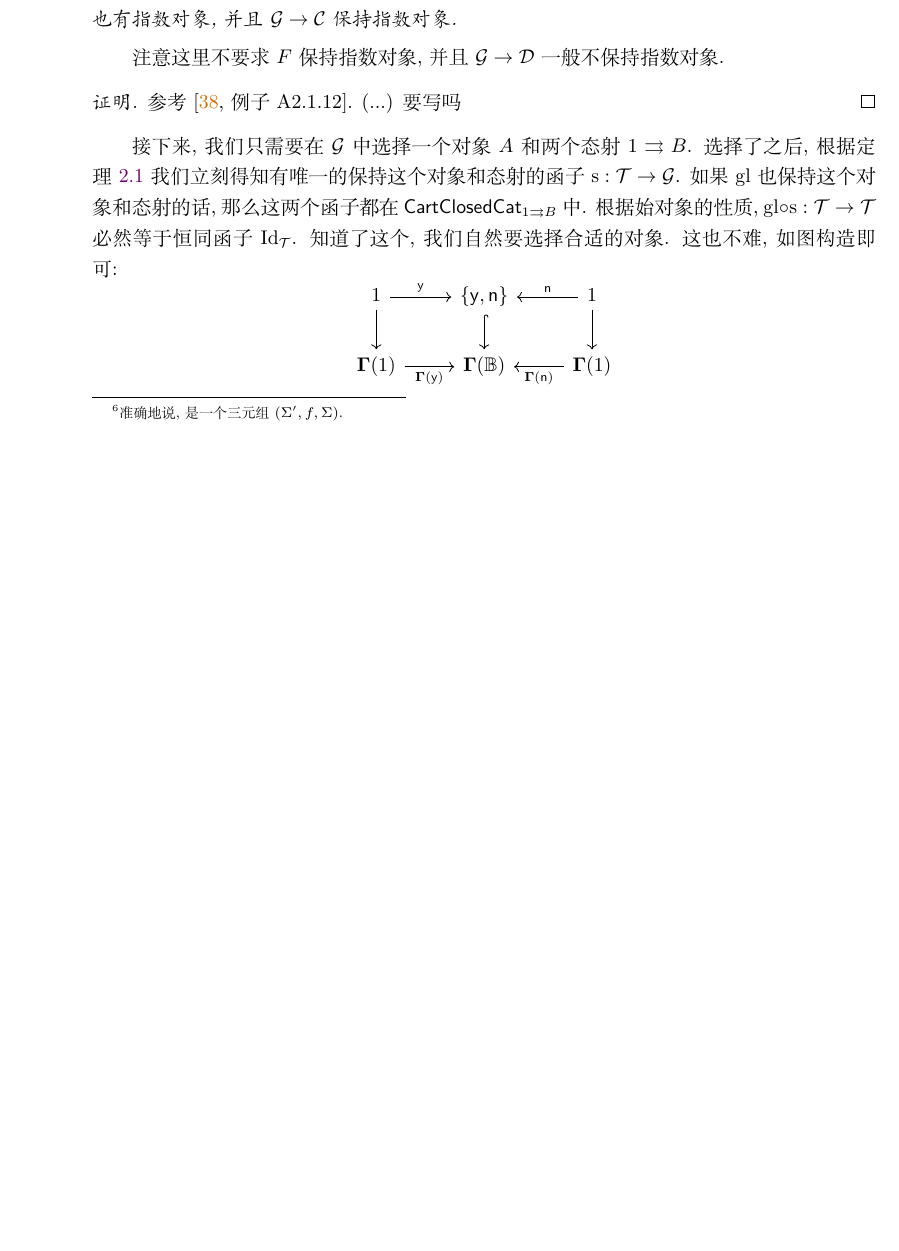
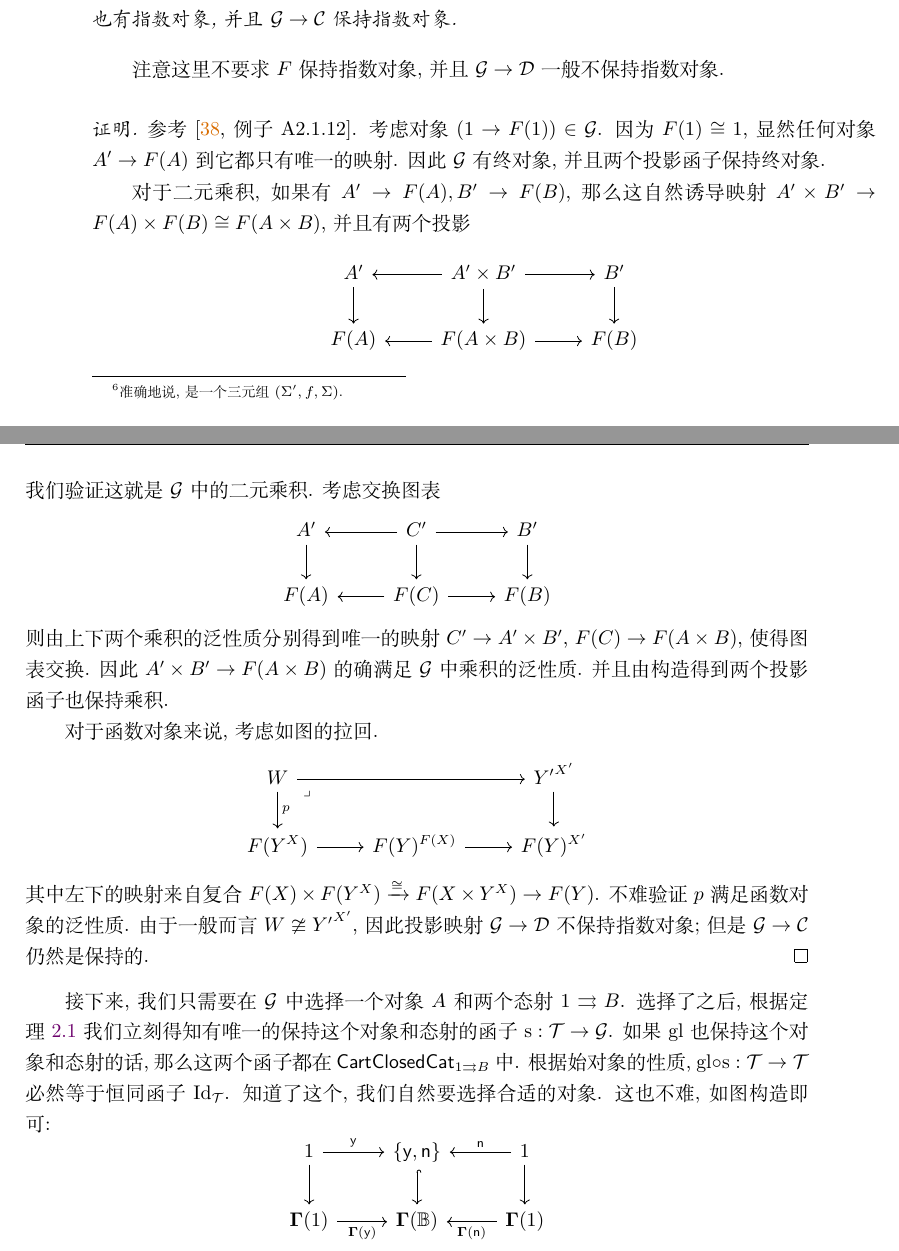
Before and after one commit to Trebor-Huang/history, a LaTeX thesis (history.tex, which reads chapters/beginnings.tex): part of page 28 of 76 before the commit and two parts of pages 28 and 29 of 78 after it, the two joined at a grey line, cut so that both start at the same text, the shorter picture padded with empty space. Compiled offline with XeLaTeX.

Commit message:
Gluing construction

```diff
--- a/chapters/beginnings.tex
+++ b/chapters/beginnings.tex
@@ -790,7 +790,60 @@ F(B)\] 这个复合态射由函数对象的性质
 注意这里不要求 \(F\) 保持指数对象, 并且 \(\mathcal G \to \mathcal D\) 一般不保持指数对象.
 \begin{proof}
 参考\cite[例子 A2.1.12]{johnstone:2008:elephant}.
-(...) 要写吗
+考虑对象 \((1 \to F(1)) \in \mathcal G\).
+因为 \(F(1) \cong 1\),
+显然任何对象 \(A' \to F(A)\) 到它都只有唯一的映射.
+因此 \(\mathcal G\) 有终对象, 并且两个投影函子保持终对象.
+
+对于二元乘积, 如果有 \(A' \to F(A), B' \to F(B)\),
+那么这自然诱导映射 \(A' \times B' \to F(A) \times F(B) \cong F(A \times B)\),
+并且有两个投影
+\[\begin{tikzcd}
+  {A'} & {A' \times B'} & {B'} \\
+  {F(A)} & {F(A\times B)} & {F(B)}
+  \arrow[from=1-2, to=1-1]
+  \arrow[from=1-1, to=2-1]
+  \arrow[from=1-2, to=1-3]
+  \arrow[from=1-3, to=2-3]
+  \arrow[from=1-2, to=2-2]
+  \arrow[from=2-2, to=2-1]
+  \arrow[from=2-2, to=2-3]
+\end{tikzcd}\]
+我们验证这就是 \(\mathcal G\) 中的二元乘积.
+考虑交换图表
+\[\begin{tikzcd}
+  {A'} & {C'} & {B'} \\
+  {F(A)} & {F(C)} & {F(B)}
+  \arrow[from=1-2, to=1-1]
+  \arrow[from=1-1, to=2-1]
+  \arrow[from=1-2, to=1-3]
+  \arrow[from=1-3, to=2-3]
+  \arrow[from=1-2, to=2-2]
+  \arrow[from=2-2, to=2-1]
+  \arrow[from=2-2, to=2-3]
+\end{tikzcd}\]
+则由上下两个乘积的泛性质分别得到唯一的映射 \(C' \to A'\times B'\),
+\(F(C) \to F(A \times B)\), 使得图表交换.
+因此 \(A' \times B' \to F(A \times B)\) 的确满足
+\(\mathcal G\) 中乘积的泛性质.
+并且由构造得到两个投影函子也保持乘积.
+
+对于函数对象来说, 考虑如图的拉回.
+\[\begin{tikzcd}
+  W && {{Y'}^{X'}} \\
+  {F(Y^X)} & {F(Y)^{F(X)}} & {F(Y)^{X'}}
+  \arrow[from=2-1, to=2-2]
+  \arrow[from=2-2, to=2-3]
+  \arrow[from=1-3, to=2-3]
+  \arrow["p", from=1-1, to=2-1]
+  \arrow[from=1-1, to=1-3]
+  \arrow["\lrcorner"{anchor=center, pos=0.125}, draw=none, from=1-1, to=2-2]
+\end{tikzcd}\]
+其中左下的映射来自复合 \(F(X) \times F(Y^X) \xrightarrow\cong F(X \times Y^X) \to F(Y)\).
+不难验证 \(p\) 满足函数对象的泛性质.
+由于一般而言 \(W \ncong {Y'}^{X'}\), 因此投影映射
+\(\mathcal G \to \mathcal D\) 不保持指数对象;
+但是 \(\mathcal G \to \mathcal C\) 仍然是保持的.
 \end{proof}
 
 接下来, 我们只需要在 \(\mathcal G\) 中选择一个对象
```
Also changed, not shown: chapters/beginnings.tex (10 more changed lines).
